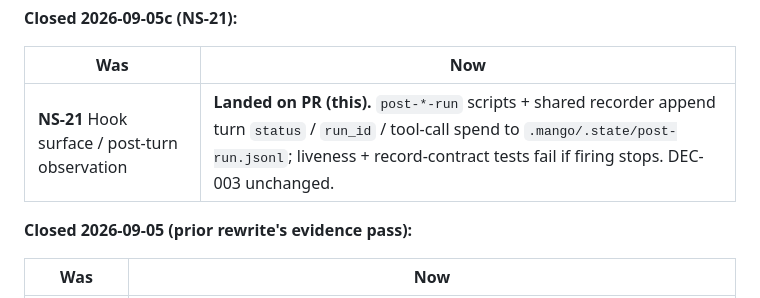
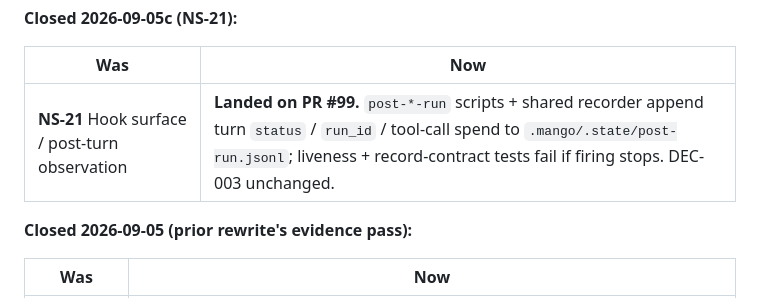
Before and after one commit to ianshank/Mango_Code_Agent-Harness, a Markdown page: NEXT_STEPS.md, the part around the change. GitHub-like rendering.

Commit message:
docs(ns-21): cite PR #99 in NEXT_STEPS Delivered row

```diff
--- a/NEXT_STEPS.md
+++ b/NEXT_STEPS.md
@@ -326,7 +326,7 @@ gated on R-SR-2).
 
 | Was | Now |
 |---|---|
-| **NS-21** Hook surface / post-turn observation | **Landed on PR (this).** `post-*-run` scripts + shared recorder append turn `status` / `run_id` / tool-call spend to `.mango/.state/post-run.jsonl`; liveness + record-contract tests fail if firing stops. DEC-003 unchanged. |
+| **NS-21** Hook surface / post-turn observation | **Landed on PR #99.** `post-*-run` scripts + shared recorder append turn `status` / `run_id` / tool-call spend to `.mango/.state/post-run.jsonl`; liveness + record-contract tests fail if firing stops. DEC-003 unchanged. |
 
 **Closed 2026-09-05 (prior rewrite's evidence pass):**
 
```
